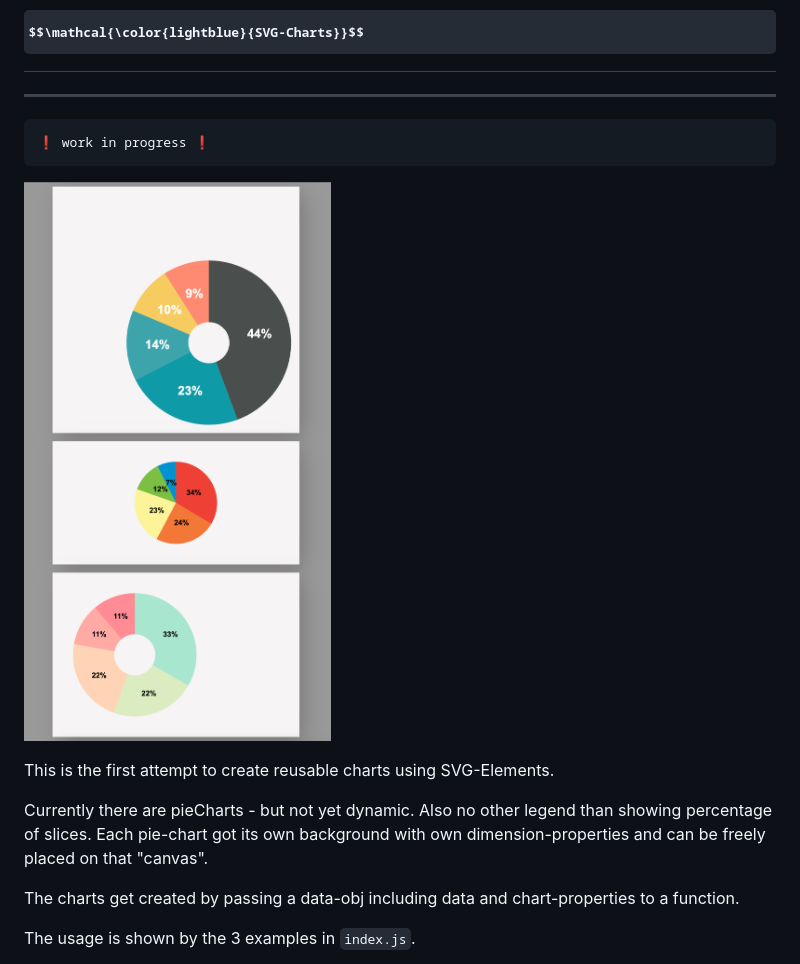
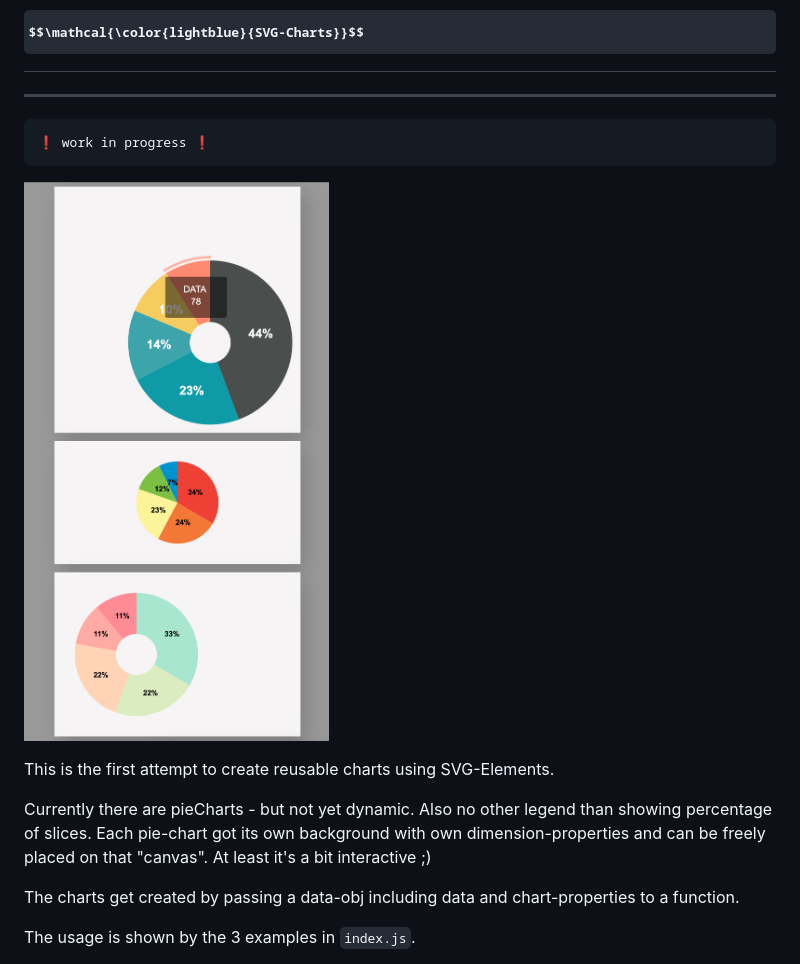
Before and after one commit to BarbWire-1/SVG-charts, a Markdown page: README.md, the part around the change. GitHub-like rendering; pictures changed too: pieCharts.png; some formulas as TeX source.

```diff
--- a/README.md
+++ b/README.md
@@ -10,6 +10,7 @@ This is the first attempt to create reusable charts using SVG-Elements.
 
 Currently there are pieCharts - but not yet dynamic. Also no other legend than showing percentage of slices.
 Each pie-chart got its own background with own dimension-properties and can be freely placed on that "canvas".
+At least it's a bit interactive ;)
 
 The charts get created by passing a data-obj including data and chart-properties to a function.
 
```
Also changed, not shown: 1 other file.
